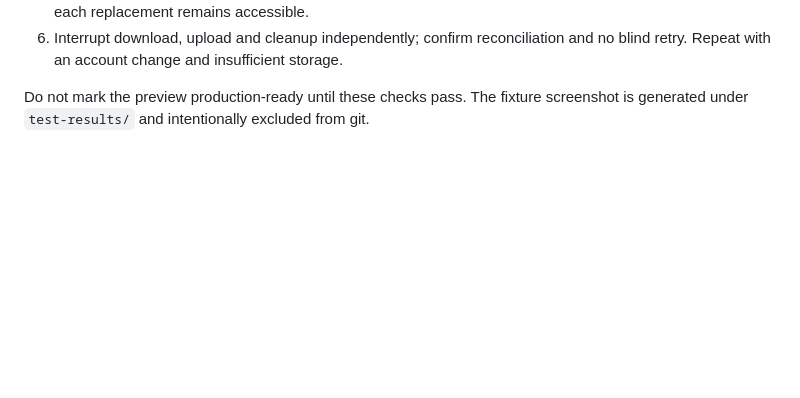
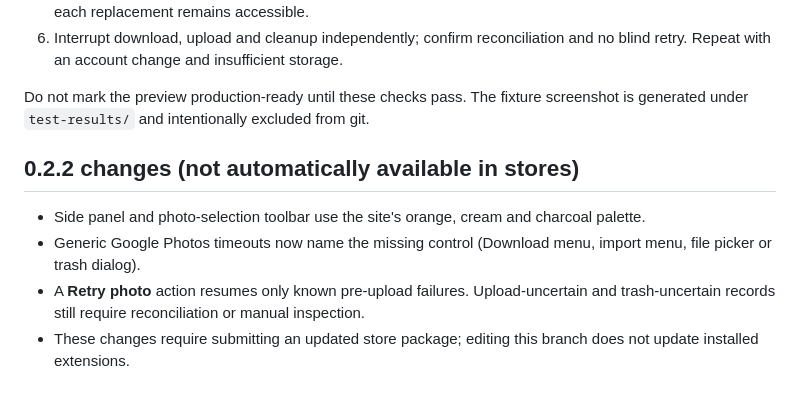
Before and after one commit to bonnieace/pichalite, a Markdown page: browser-extension/README.md, the part around the change. GitHub-like rendering; blank space fills up the shorter version.

Commit message:
Keep extension release metadata and packaging synchronized

```diff
--- a/browser-extension/README.md
+++ b/browser-extension/README.md
@@ -205,3 +205,10 @@ Use five explicitly disposable, ordinary JPEG/PNG copies:
 
 Do not mark the preview production-ready until these checks pass. The fixture
 screenshot is generated under `test-results/` and intentionally excluded from git.
+
+## 0.2.2 changes (not automatically available in stores)
+
+- Side panel and photo-selection toolbar use the site's orange, cream and charcoal palette.
+- Generic Google Photos timeouts now name the missing control (Download menu, import menu, file picker or trash dialog).
+- A **Retry photo** action resumes only known pre-upload failures. Upload-uncertain and trash-uncertain records still require reconciliation or manual inspection.
+- These changes require submitting an updated store package; editing this branch does not update installed extensions.
```
